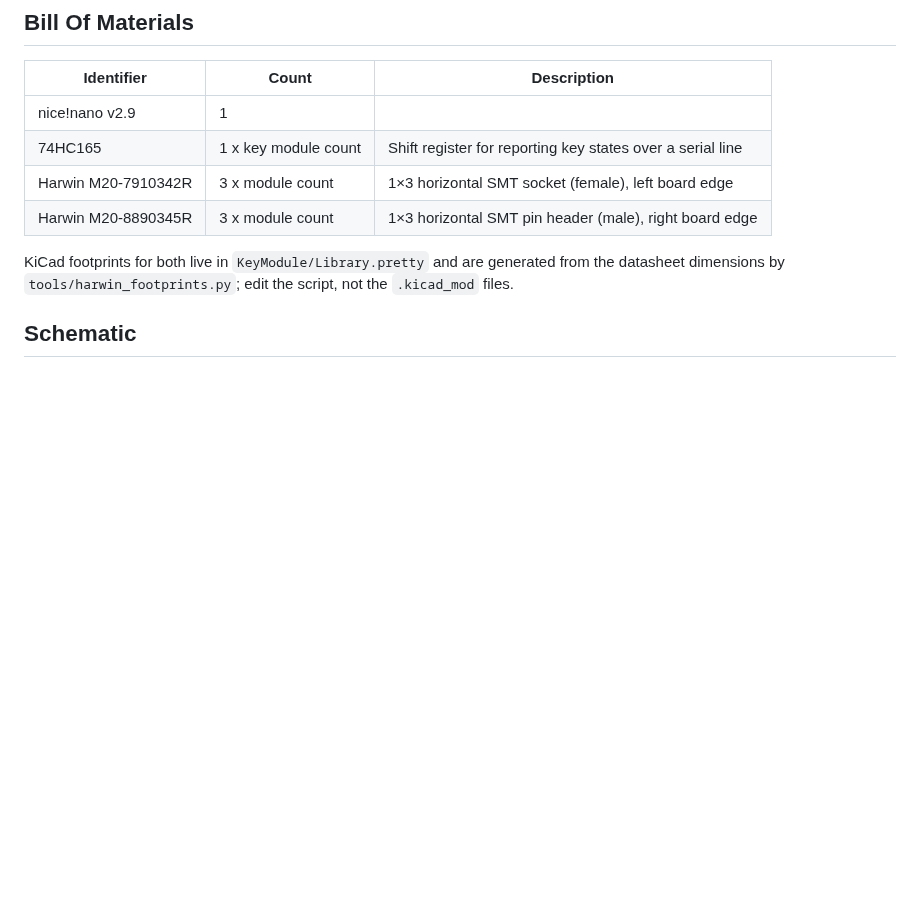
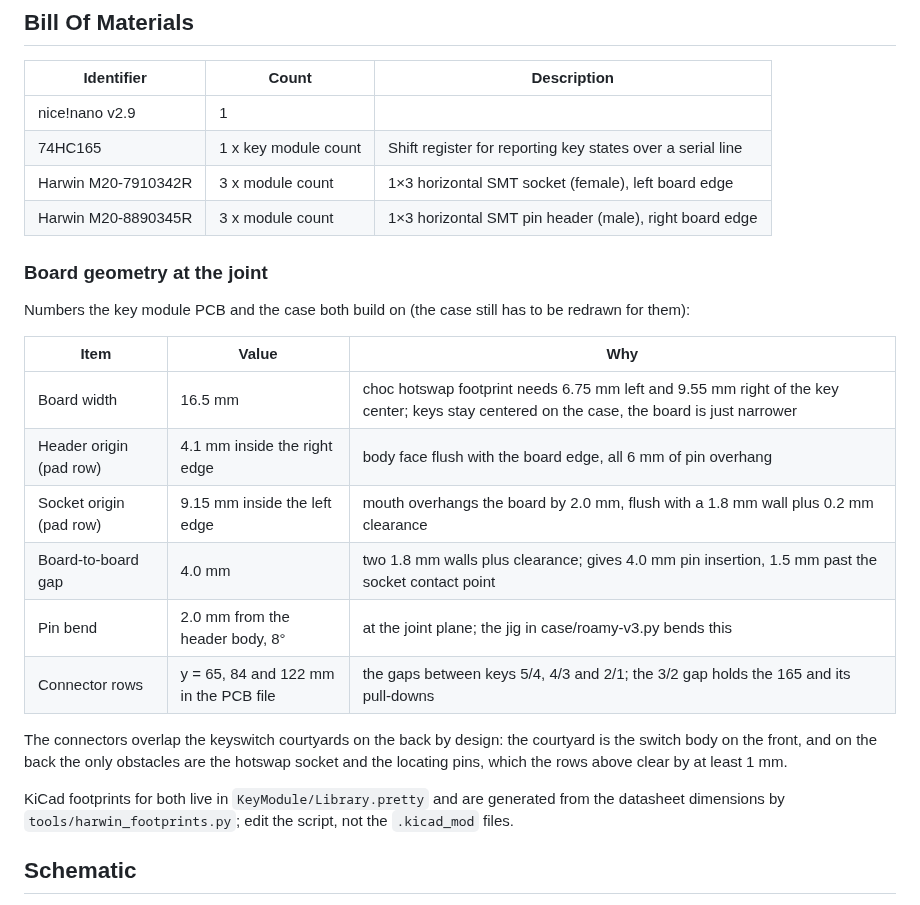
Before and after one commit to nevyn/roamyboard, a Markdown page: electronics/Electronics.md, the part around the change. Drawn GitHub-style; blank space fills up the shorter version.

Commit message:
Document the joint geometry the key module PCB is placed to
Co-Authored-By: Claude Fable 5.1 <noreply@anthropic.com>

```diff
--- a/electronics/Electronics.md
+++ b/electronics/Electronics.md
@@ -66,6 +66,21 @@ After parallel load (PL pulse), the 74HC165 shifts bits out of QH in this order:
 | Harwin M20-7910342R   | 3 x module count  | 1×3 horizontal SMT socket (female), left board edge        |
 | Harwin M20-8890345R   | 3 x module count  | 1×3 horizontal SMT pin header (male), right board edge     |
 
+### Board geometry at the joint
+
+Numbers the key module PCB and the case both build on (the case still has to be redrawn for them):
+
+| Item | Value | Why |
+| ---- | ----- | --- |
+| Board width | 16.5 mm | choc hotswap footprint needs 6.75 mm left and 9.55 mm right of the key center; keys stay centered on the case, the board is just narrower |
+| Header origin (pad row) | 4.1 mm inside the right edge | body face flush with the board edge, all 6 mm of pin overhang |
+| Socket origin (pad row) | 9.15 mm inside the left edge | mouth overhangs the board by 2.0 mm, flush with a 1.8 mm wall plus 0.2 mm clearance |
+| Board-to-board gap | 4.0 mm | two 1.8 mm walls plus clearance; gives 4.0 mm pin insertion, 1.5 mm past the socket contact point |
+| Pin bend | 2.0 mm from the header body, 8° | at the joint plane; the jig in case/roamy-v3.py bends this |
+| Connector rows | y = 65, 84 and 122 mm in the PCB file | the gaps between keys 5/4, 4/3 and 2/1; the 3/2 gap holds the 165 and its pull-downs |
+
+The connectors overlap the keyswitch courtyards on the back by design: the courtyard is the switch body on the front, and on the back the only obstacles are the hotswap socket and the locating pins, which the rows above clear by at least 1 mm.
+
 KiCad footprints for both live in `KeyModule/Library.pretty` and are generated from the datasheet dimensions by `tools/harwin_footprints.py`; edit the script, not the `.kicad_mod` files.
 
 ## Schematic
```
